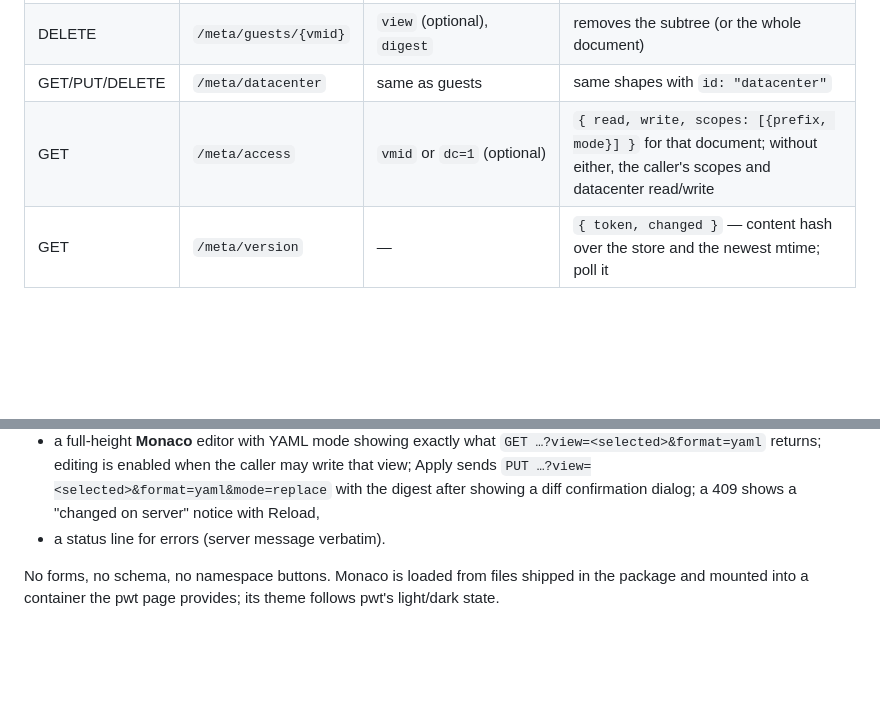
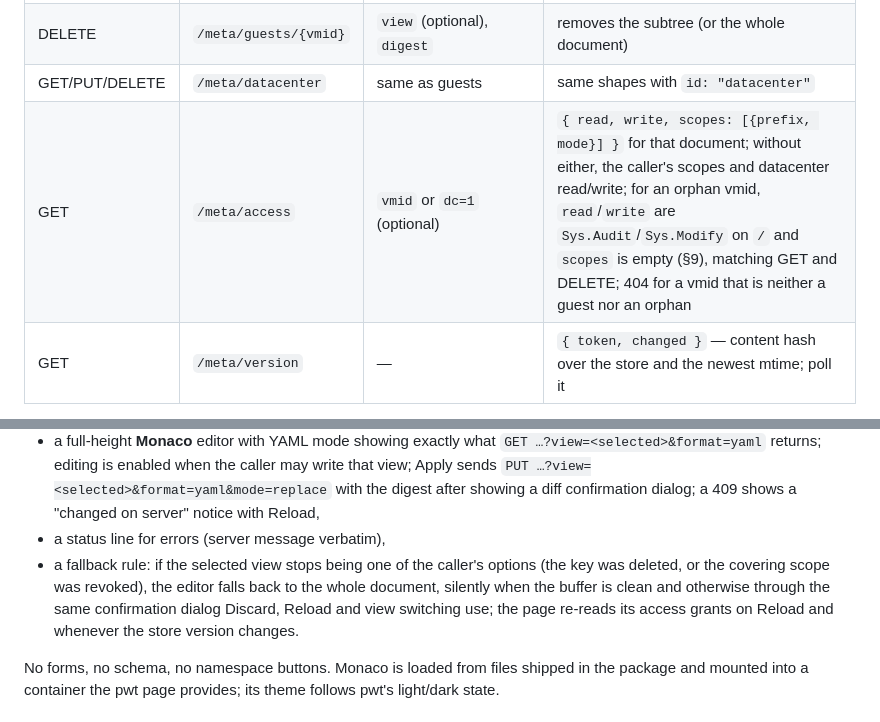
Before and after one commit to arki05/pve-meta, a Markdown page: docs/DESIGN.md, 2 parts joined by grey strips. GitHub-like rendering; blank space fills up the shorter version.

```diff
--- a/docs/DESIGN.md
+++ b/docs/DESIGN.md
@@ -61,7 +61,7 @@ PVE conventions (form/JSON parameters; nested values are JSON-encoded strings).
 | PUT | `/meta/guests/{vmid}` | `view` (optional), exactly one of `data` (JSON string) or `text` (YAML) — the format follows from which one is given, `mode` = `replace` (default: the view's subtree is replaced by the payload) or `merge` (merge-patch; `null` deletes), `digest` (expected file digest, optional), `dry_run` | `{ vmid, view, digest, touched: [{ path, op: set|delete }...] }`; 409 on digest mismatch, 403 if any touched path is outside the caller's write scopes, 400 on invalid content |
 | DELETE | `/meta/guests/{vmid}` | `view` (optional), `digest` | removes the subtree (or the whole document) |
 | GET/PUT/DELETE | `/meta/datacenter` | same as guests | same shapes with `id: "datacenter"` |
-| GET | `/meta/access` | `vmid` or `dc=1` (optional) | `{ read, write, scopes: [{prefix, mode}] }` for that document; without either, the caller's scopes and datacenter read/write |
+| GET | `/meta/access` | `vmid` or `dc=1` (optional) | `{ read, write, scopes: [{prefix, mode}] }` for that document; without either, the caller's scopes and datacenter read/write; for an orphan vmid, `read`/`write` are `Sys.Audit`/`Sys.Modify` on `/` and `scopes` is empty (§9), matching GET and DELETE; 404 for a vmid that is neither a guest nor an orphan |
 | GET | `/meta/version` | — | `{ token, changed }` — content hash over the store and the newest mtime; poll it |
 
 Implementation: `perl/PVE/API2/Ext/Meta.pm` is a thin `PVE::RESTHandler` over the Rust
@@ -123,7 +123,12 @@ pwt exactly the way PDM composes a page (see `design/PDM-DESIGN-LANGUAGE.md`), c
   write that view; Apply sends `PUT …?view=<selected>&format=yaml&mode=replace` with
   the digest after showing a diff confirmation dialog; a 409 shows a "changed on
   server" notice with Reload,
-* a status line for errors (server message verbatim).
+* a status line for errors (server message verbatim),
+* a fallback rule: if the selected view stops being one of the caller's options (the
+  key was deleted, or the covering scope was revoked), the editor falls back to the
+  whole document, silently when the buffer is clean and otherwise through the same
+  confirmation dialog Discard, Reload and view switching use; the page re-reads its
+  access grants on Reload and whenever the store version changes.
 
 No forms, no schema, no namespace buttons. Monaco is loaded from files shipped in the
 package and mounted into a container the pwt page provides; its theme follows pwt's
```
Also changed, not shown: ui/README.md (+2 -0 lines).
